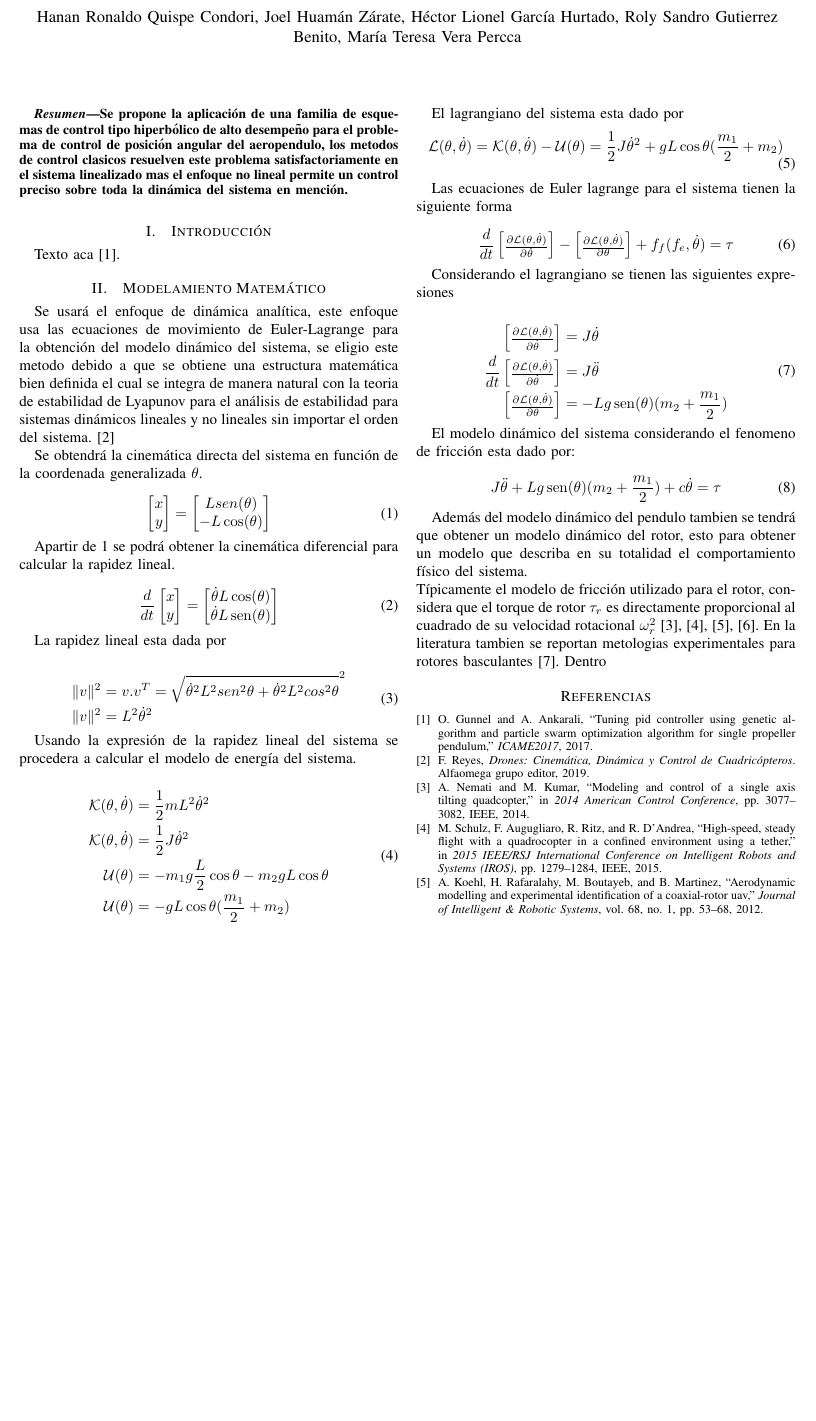
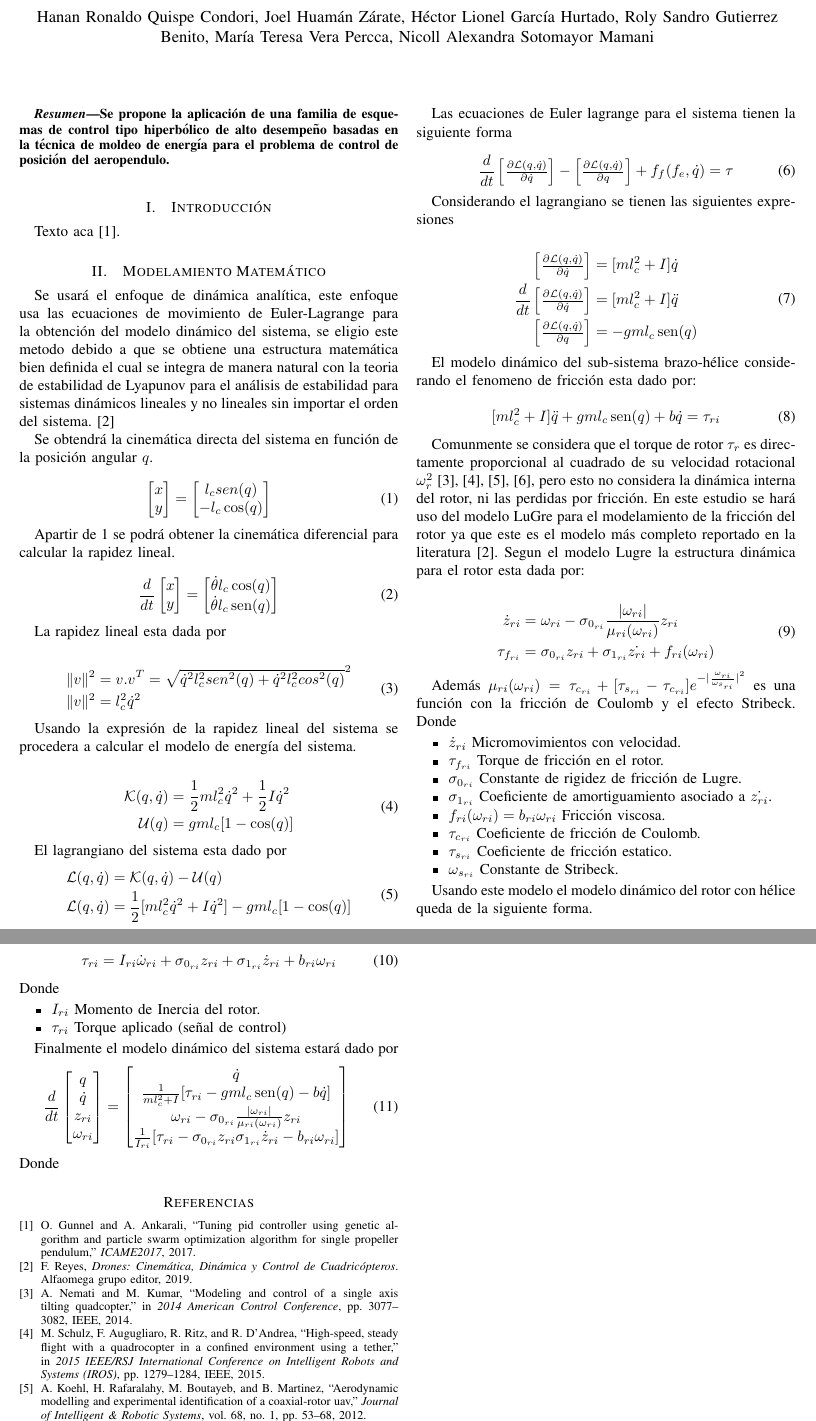
Before and after one commit to hvzzzz/Aerop3ndulum, a LaTeX paper (reportes/modeling/inform.tex): part of page 1 of 2 before the commit and two parts of pages 1 and 2 of 2 after it, the two joined at a grey line, cut so that both start at the same text, the shorter picture padded with empty space. Compiled offline with pdfLaTeX.

Commit message:
modeling_done

```diff
--- a/reportes/modeling/inform.tex
+++ b/reportes/modeling/inform.tex
@@ -13,11 +13,11 @@
 %\tableofcontents%tabla de contenidos
 %\listoffigures%lista de figuras
 \title{Desempeño de Esquemas de Control Tipo Hiperbólico para Control de Posición de Aeropéndulo}
-\author{Hanan Ronaldo Quispe Condori, Joel Huamán Zárate, Héctor Lionel García Hurtado, Roly Sandro Gutierrez Benito, María Teresa Vera Percca}
+\author{Hanan Ronaldo Quispe Condori, Joel Huamán Zárate, Héctor Lionel García Hurtado, Roly Sandro Gutierrez Benito, María Teresa Vera Percca, Nicoll Alexandra Sotomayor Mamani}
 %\markboth{INFORME CIRCAE 2019-08-05-G1-P3-001}{} % Codigo del informe que corresponde a: semestre | mes | dia | numero de grupo con la G antepuesta | numero de proyecto con la P antepuesta | número de informe
 \maketitle
 \begin{abstract}
-    Se propone la aplicación de una familia de esquemas de control tipo hiperbólico de alto desempeño para el problema de control de posición angular del aeropendulo, los metodos de control clasicos resuelven este problema satisfactoriamente en el sistema linealizado mas el enfoque no lineal permite un control preciso sobre toda la dinámica del sistema en mención.
+    Se propone la aplicación de una familia de esquemas de control tipo hiperbólico de alto desempeño basadas en la técnica de moldeo de energía para el problema de control de posición del aeropendulo.
 \end{abstract}
 \section{Introducción}
 Texto aca\cite{gunnel2017tuning}.
@@ -25,12 +25,12 @@ Texto aca\cite{gunnel2017tuning}.
 \label{sec:modeling}
 Se usará el enfoque de dinámica analítica, este enfoque usa las ecuaciones de movimiento de Euler-Lagrange para la obtención del modelo dinámico del sistema, se eligio este metodo debido a que se obtiene una estructura matemática bien definida el cual se integra de manera natural con la teoria de estabilidad de Lyapunov para el análisis de estabilidad para sistemas dinámicos lineales y no lineales sin importar el orden del sistema.\cite{reyes2019drones}
 
-Se obtendrá la cinemática directa del sistema en función de la coordenada generalizada $\theta$.
+Se obtendrá la cinemática directa del sistema en función de la posición angular $q$.
 
 \begin{equation}
     \begin{bmatrix}  x \\ y \\
     \end{bmatrix}=
-    \begin{bmatrix} Lsen(\theta) \\ -L\cos(\theta)  \\
+    \begin{bmatrix} l_csen(q) \\ -l_c\cos(q)  \\
     \end{bmatrix}
     \label{eq:cin_direc}
 \end{equation}
@@ -43,8 +43,8 @@ Apartir de \ref{eq:cin_direc} se podrá obtener la cinemática diferencial para
         y \\
     \end{bmatrix}=
     \begin{bmatrix}
-        \dot{\theta}L\cos(\theta)  \\
-        \dot{\theta}L\sen(\theta)  \\
+        \dot{\theta}l_c\cos(q)  \\
+        \dot{\theta}l_c\sen(q)  \\
     \end{bmatrix}
     \label{eq:speed}
 \end{equation}
@@ -53,8 +53,8 @@ La rapidez lineal esta dada por
 
 \begin{equation}
     \begin{split}
-        \|v\|^2&=v.v^T=\sqrt{\dot{\theta}^2L^2sen^2{\theta}+\dot{\theta}^2L^2cos^2{\theta}}^2\\
-        \|v\|^2&=L^2\dot{\theta}^2
+        \|v\|^2&=v.v^T=\sqrt{\dot{q}^2l_c^2sen^2({q})+\dot{q}^2l_c^2cos^2({q})}^2\\
+        \|v\|^2&=l_c^2\dot{q}^2
     \end{split}
     \label{eq:speed_mod}
 \end{equation}
@@ -63,10 +63,8 @@ Usando la expresión de la rapidez lineal del sistema se procedera a calcular el
 
 \begin{equation}
     \begin{split}
-        \mathcal{K}(\theta,\dot{\theta}) &= \frac{1}{2}mL^2\dot\theta^2\\
-        \mathcal{K}(\theta,\dot{\theta}) &= \frac{1}{2}J\dot\theta^2\\
-        \mathcal{U}(\theta) &=  -m_1g\frac{L}{2}\cos{\theta} -m_2gL\cos{\theta} \\
-        \mathcal{U}(\theta) &= -gL\cos{\theta(\frac{m_1}{2}+m_2)}
+        \mathcal{K}(q,\dot{q}) &= \frac{1}{2}ml_c^2\dot q^2+\frac{1}{2}I\dot q^2\\
+        \mathcal{U}(q) &= gml_c\lbrack1-\cos({q})\rbrack
     \end{split}
     \label{eq:energy}
 \end{equation}
@@ -74,7 +72,8 @@ Usando la expresión de la rapidez lineal del sistema se procedera a calcular el
 El lagrangiano del sistema esta dado por
 \begin{equation}
     \begin{split}
-        \mathcal{L}(\theta,\dot{\theta})=\mathcal{K}(\theta,\dot{\theta})-\mathcal{U}(\theta)=\frac{1}{2}J\dot{\theta}^2+gL\cos{\theta}(\frac{m_1}{2}+m_2)
+        \mathcal{L}(q,\dot{q})&=\mathcal{K}(q,\dot{q})-\mathcal{U}(q)\\
+        \mathcal{L}(q,\dot{q})&=\frac{1}{2}\lbrack ml_c^2\dot q^2+I\dot{q}^2\rbrack-gml_c\lbrack1-\cos({q})\rbrack
     \end{split}
     \label{eq:lagrange}
 \end{equation}
@@ -83,10 +82,10 @@ Las ecuaciones de Euler lagrange para el sistema tienen la siguiente forma
 
 \begin{equation}
     \frac{d}{dt}\begin{bmatrix}
-        \frac{\partial \mathcal{L}(\theta,\dot{\theta})}{\partial\dot{\theta}}
+        \frac{\partial \mathcal{L}(q,\dot{q})}{\partial\dot{q}}
     \end{bmatrix}-\begin{bmatrix}
-        \frac{\partial \mathcal{L}(\theta,\dot{\theta})}{\partial \theta}
-    \end{bmatrix}+f_f(f_e,\dot{\theta})=\tau
+        \frac{\partial \mathcal{L}(q,\dot{q})}{\partial q}
+    \end{bmatrix}+f_f(f_e,\dot{q})=\tau
     \label{eq:eu_lagran}
 \end{equation}
 
@@ -95,31 +94,72 @@ Considerando el lagrangiano se tienen las siguientes expresiones
 \begin{equation}
     \begin{split}
         \begin{bmatrix}
-            \frac{\partial \mathcal{L}(\theta,\dot{\theta})}{\partial\dot{\theta}}
-        \end{bmatrix}&=J\dot{\theta}\\
+            \frac{\partial \mathcal{L}(q,\dot{q})}{\partial\dot{q}}
+        \end{bmatrix}&=\lbrack ml_c^2+I\rbrack\dot{q}\\
         \frac{d}{dt}\begin{bmatrix}
-            \frac{\partial\mathcal{L}(\theta,\dot{\theta})}{\partial\dot{\theta}}
-        \end{bmatrix}&=J\ddot{\theta}\\
+            \frac{\partial\mathcal{L}(q,\dot{q})}{\partial\dot{q}}
+        \end{bmatrix}&=\lbrack ml_c^2+I\rbrack\ddot{q}\\
         \begin{bmatrix}
-            \frac{\partial \mathcal{L}(\theta,\dot{\theta})}{\partial \theta}
-        \end{bmatrix}&=-Lg\sen(\theta)(m_2 + \frac{m_1}{2})\\
+            \frac{\partial \mathcal{L}(q,\dot{q})}{\partial q}
+        \end{bmatrix}&=-gml_c\sen(q)\\
     \end{split}
     \label{eq:dq}
 \end{equation}
 
-El modelo dinámico del sistema considerando el fenomeno de fricción esta dado por:
+El modelo dinámico del sub-sistema brazo-hélice considerando el fenomeno de fricción esta dado por:
 
 \begin{equation}
-    J\ddot{\theta}+Lg\sen(\theta)(m_2+\frac{m_1}{2})+c\dot{\theta}=\tau
+    \lbrack ml_c^2+I\rbrack\ddot{q}+gml_c\sen(q)+b\dot{q}=\tau_{ri}
     \label{eq:din_model}
 \end{equation}
 
-Además del modelo dinámico del pendulo tambien se tendrá que obtener un modelo dinámico del rotor, esto para obtener un modelo que describa en su totalidad el comportamiento físico del sistema.
-\\
-Típicamente el modelo de fricción utilizado para el rotor, considera que el torque de rotor $\tau_r$ es directamente proporcional al cuadrado de su velocidad rotacional $\omega^2_r$\cite{nemati2014modeling},\cite{schulz2015high},\cite{koehl2012aerodynamic},\cite{mellinger2012trajectory}. En la literatura tambien se reportan metologias experimentales para rotores basculantes \cite{gill2017propeller}. Dentro
+Comunmente se considera que el torque de rotor $\tau_r$ es directamente proporcional al cuadrado de su velocidad rotacional $\omega^2_r$ \cite{nemati2014modeling},\cite{schulz2015high},\cite{koehl2012aerodynamic},\cite{mellinger2012trajectory}, pero esto no considera la dinámica interna del rotor, ni las perdidas por fricción. En este estudio se hará uso del modelo LuGre para el modelamiento de la fricción del rotor ya que este es el modelo más completo reportado en la literatura\cite{reyes2019drones}.
+Segun el modelo Lugre la estructura dinámica para el rotor esta dada por:
 
+\begin{equation}
+    \begin{split}
+        \dot{z}_{ri}&=\omega_{ri}-\sigma_{0_{ri}}\frac{|\omega_{ri}|}{\mu_{ri}(\omega_{ri})}z_{ri}\\
+        \tau_{f_{ri}}&=\sigma_{0_{ri}}z_{ri}+\sigma_{1_{ri}}\dot{z_{ri}}+f_{ri}(\omega_{ri})
+    \end{split}
+    \label{eq:lugre}
+\end{equation}
 
+Además
+    $\mu_{ri}(\omega_{ri})=\tau_{c_{ri}}+\lbrack\tau_{s_{ri}}-\tau_{c_{ri}}\rbrack e^{-|\frac{\omega_{ri}}{\omega_{s_{ri}}}|^2}$ es una función con la fricción de Coulomb y el efecto Stribeck.
+Donde
+    \begin{itemize}
+        \item $\dot{z}_{ri}$ Micromovimientos con velocidad.
+        \item $\tau_{f_{ri}}$ Torque de fricción en el rotor.
+        \item $\sigma_{0_{ri}}$ Constante de rigidez de fricción de Lugre.
+        \item $\sigma_{1_{ri}}$ Coeficiente de amortiguamiento asociado a $\dot{z_{ri}}$.
+        \item $f_{ri}(\omega_{ri})=b_{ri}\omega_{ri}$ Fricción viscosa.
+        \item $\tau_{c_{ri}}$ Coeficiente de fricción de Coulomb.
+        \item $\tau_{s_{ri}}$ Coeficiente de fricción estatico.
+        \item $\omega_{s_{ri}}$ Constante de Stribeck.
+    \end{itemize}
 
+Usando este modelo el modelo dinámico del rotor con hélice queda de la siguiente forma.
+
+\begin{equation}
+    \tau_{ri}=I_{ri}\dot{\omega}_{ri}+\sigma_{0_{ri}}z_{ri}+\sigma_{1_{ri}}\dot{z}_{ri}+b_{ri}\omega_{ri}
+    \label{eq:fric_rotor}
+\end{equation}
+Donde
+\begin{itemize}
+    \item $I_{ri}$ Momento de Inercia del rotor.
+    \item $\tau_{ri}$ Torque aplicado (señal de control)
+\end{itemize}
+
+Finalmente el modelo dinámico del sistema estará dado por
+\begin{equation}
+    \frac{d}{dt}\begin{bmatrix}
+        q \\ \dot{q}\\ {z}_{ri} \\ \omega_{ri}
+    \end{bmatrix}=\begin{bmatrix}
+        \dot{q}\\ \frac{1}{ml_c^2+I}\lbrack \tau_{ri}-gml_c\sen(q)-b\dot{q} \rbrack \\ \omega_{ri}-\sigma_{0_{ri}}\frac{|\omega_{ri}|}{\mu_{ri}(\omega_{ri})}z_{ri}\\ \frac{1}{I_{ri}}\lbrack \tau_{ri}-\sigma_{0_{ri}}z_{ri}\sigma_{1_{ri}}\dot{z}_{ri}-b_{ri}\omega_{ri}\rbrack
+    \end{bmatrix}
+    \label{eq:sys_din_model}
+\end{equation}
+Donde
 %\vspace{10mm}
 \bibliographystyle{ieeetr}
 \bibliography{bibliografia}
```
Also changed, not shown: reportes/modeling/inform.bbl, reportes/modeling/inform.pdf, 6 other files.
